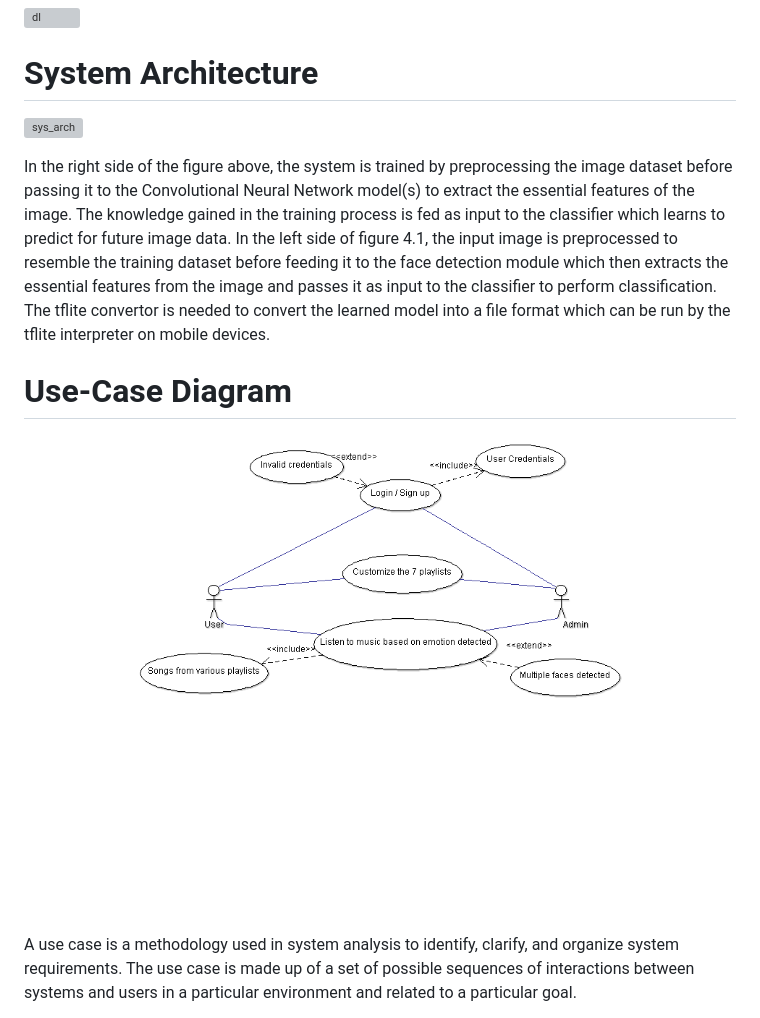
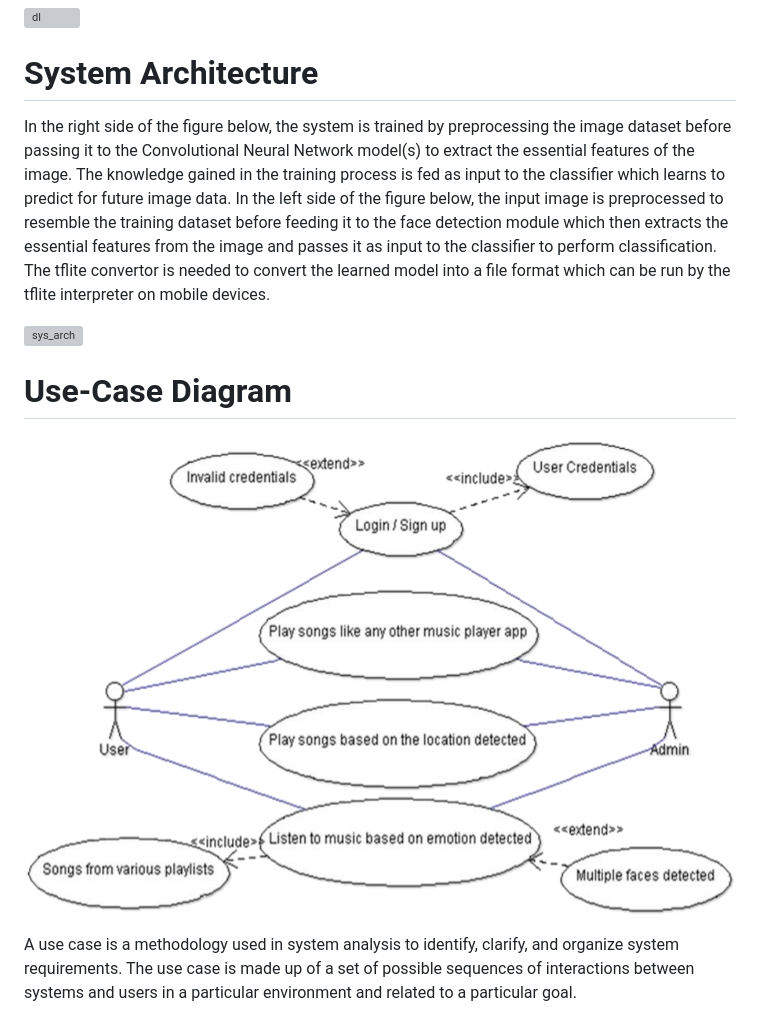
Before and after one commit to pooja-krishan/MumotionPlayer, a Markdown page: README.md, the part around the change printed below. Drawn GitHub-style; pictures changed too: img/use_case.png; grey boxes are pictures that could not be loaded.

```diff
--- a/README.md
+++ b/README.md
@@ -48,13 +48,11 @@ A music player that plays music based on user emotion
 ![dl](./img/dl.png)
 
 # System Architecture
+In the right side of the figure below, the system is trained by preprocessing the image dataset before passing it to the Convolutional Neural Network model(s) to
+extract the essential features of the image. The knowledge gained in the training process is fed as input to the classifier which learns to predict for future image
+data. In the left side of the figure below, the input image is preprocessed to resemble the training dataset before feeding it to the face detection module which then extracts the essential features from the image and passes it as input to the classifier to perform classification. The tflite convertor is needed to convert the learned model into a file format which can be run by the tflite interpreter on mobile devices.
+
 ![sys_arch](./img/sys_arch.png)
-
-In the right side of the figure above, the system is trained by preprocessing the image dataset before passing it to the Convolutional Neural Network model(s) to
-extract the essential features of the image. The knowledge gained in the training process is fed as input to the classifier which learns to predict for future image
-data. In the left side of figure 4.1, the input image is preprocessed to resemble the training dataset before feeding it to the face detection module which then extracts
-the essential features from the image and passes it as input to the classifier to perform classification. The tflite convertor is needed to convert the learned model
-into a file format which can be run by the tflite interpreter on mobile devices.
 
 # Use-Case Diagram
 ![use_case](./img/use_case.png)
```
Also changed, not shown: other parts of README.md (+3 -3 lines), img/activity.png, img/sequence.png.
